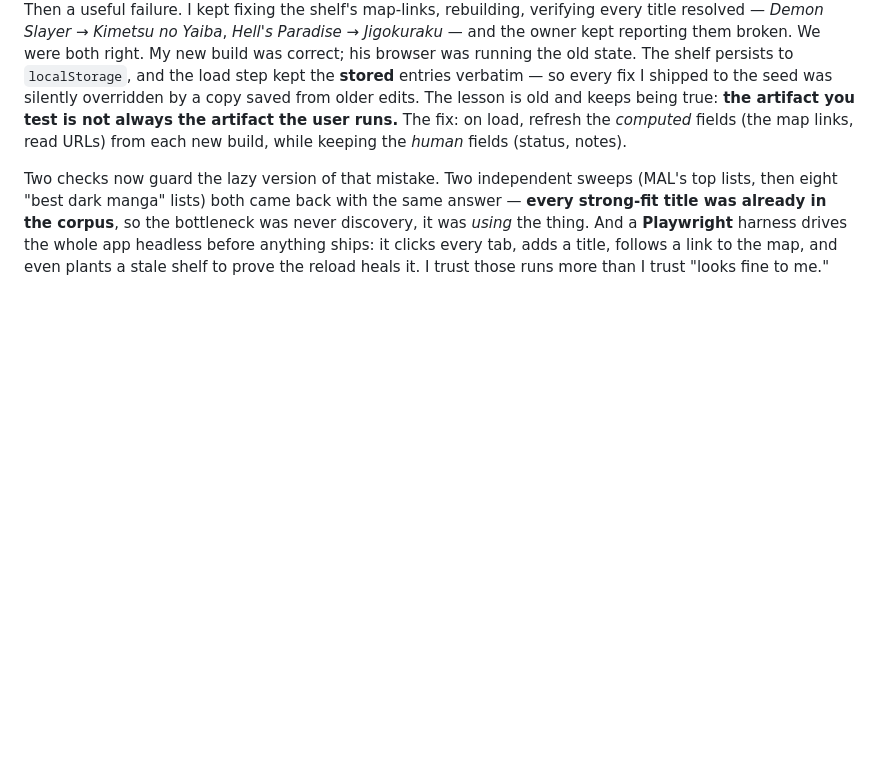
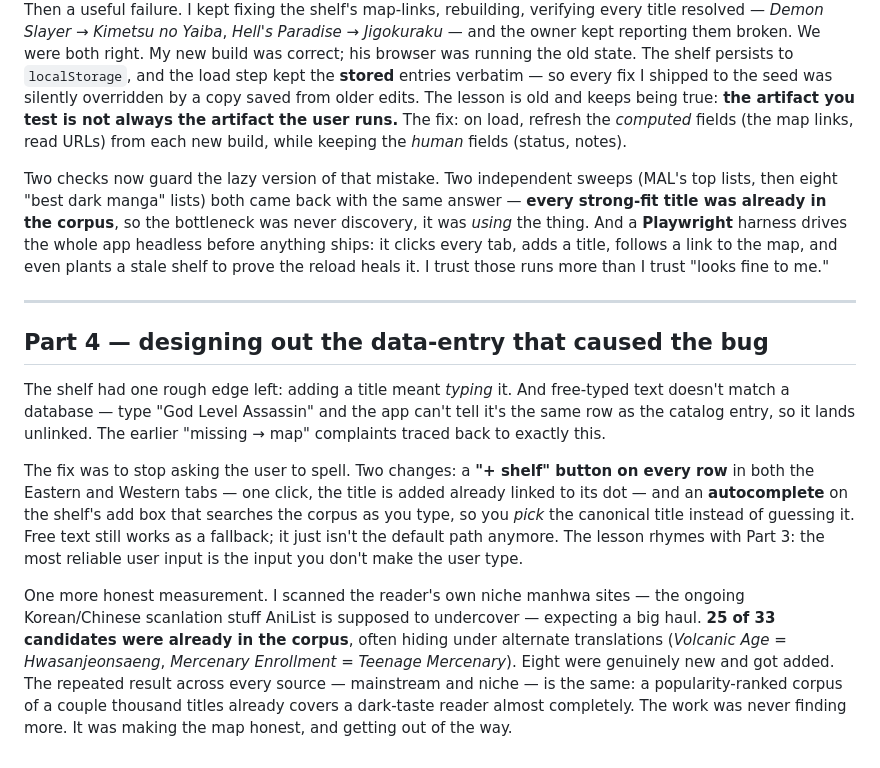
Before and after one commit to aguumg/manga-taste-map, a Markdown page: README.md, the part around the change. Rendered like a GitHub page; blank space fills up the shorter version.

Commit message:
README: Part 4 — designing out the data-entry that caused the bug
Co-Authored-By: Claude Opus 4.8 (1M context) <noreply@anthropic.com>

```diff
--- a/README.md
+++ b/README.md
@@ -135,3 +135,13 @@ The obvious next thing was a place to keep *what to read*. A **Reading Shelf**
 Then a useful failure. I kept fixing the shelf's map-links, rebuilding, verifying every title resolved — *Demon Slayer → Kimetsu no Yaiba*, *Hell's Paradise → Jigokuraku* — and the owner kept reporting them broken. We were both right. My new build was correct; his browser was running the old state. The shelf persists to `localStorage`, and the load step kept the **stored** entries verbatim — so every fix I shipped to the seed was silently overridden by a copy saved from older edits. The lesson is old and keeps being true: **the artifact you test is not always the artifact the user runs.** The fix: on load, refresh the *computed* fields (the map links, read URLs) from each new build, while keeping the *human* fields (status, notes).
 
 Two checks now guard the lazy version of that mistake. Two independent sweeps (MAL's top lists, then eight "best dark manga" lists) both came back with the same answer — **every strong-fit title was already in the corpus**, so the bottleneck was never discovery, it was *using* the thing. And a **Playwright** harness drives the whole app headless before anything ships: it clicks every tab, adds a title, follows a link to the map, and even plants a stale shelf to prove the reload heals it. I trust those runs more than I trust "looks fine to me."
+
+---
+
+## Part 4 — designing out the data-entry that caused the bug
+
+The shelf had one rough edge left: adding a title meant *typing* it. And free-typed text doesn't match a database — type "God Level Assassin" and the app can't tell it's the same row as the catalog entry, so it lands unlinked. The earlier "missing → map" complaints traced back to exactly this.
+
+The fix was to stop asking the user to spell. Two changes: a **"+ shelf" button on every row** in both the Eastern and Western tabs — one click, the title is added already linked to its dot — and an **autocomplete** on the shelf's add box that searches the corpus as you type, so you *pick* the canonical title instead of guessing it. Free text still works as a fallback; it just isn't the default path anymore. The lesson rhymes with Part 3: the most reliable user input is the input you don't make the user type.
+
+One more honest measurement. I scanned the reader's own niche manhwa sites — the ongoing Korean/Chinese scanlation stuff AniList is supposed to undercover — expecting a big haul. **25 of 33 candidates were already in the corpus**, often hiding under alternate translations (*Volcanic Age* = *Hwasanjeonsaeng*, *Mercenary Enrollment* = *Teenage Mercenary*). Eight were genuinely new and got added. The repeated result across every source — mainstream and niche — is the same: a popularity-ranked corpus of a couple thousand titles already covers a dark-taste reader almost completely. The work was never finding more. It was making the map honest, and getting out of the way.
```
